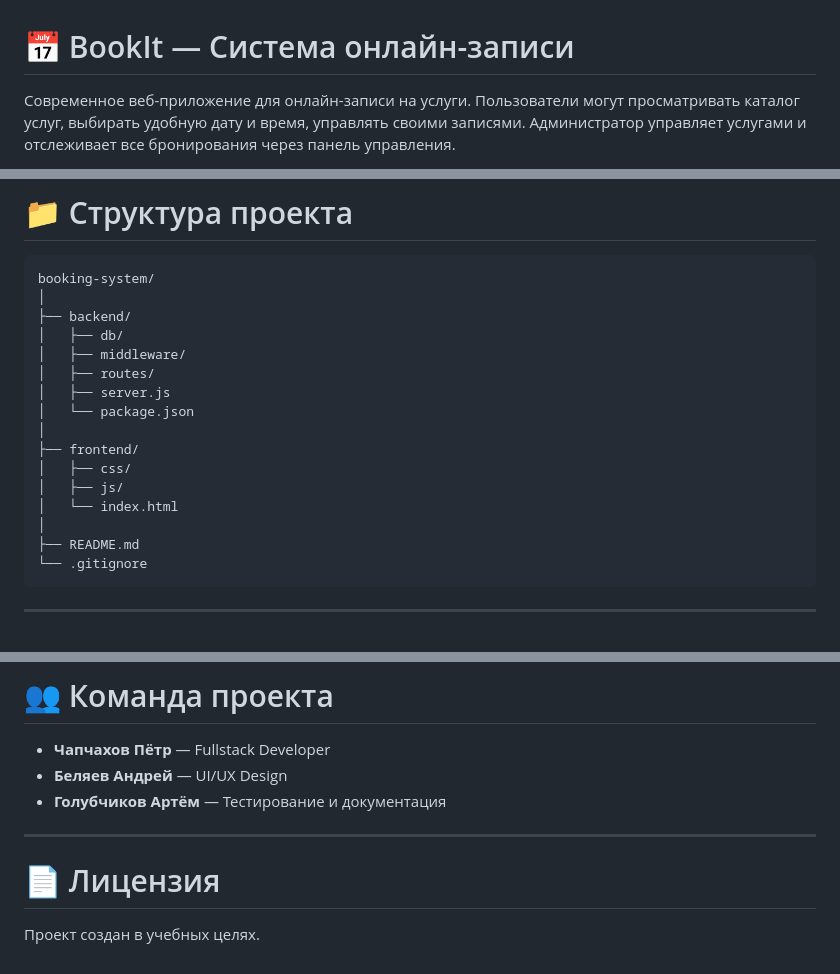
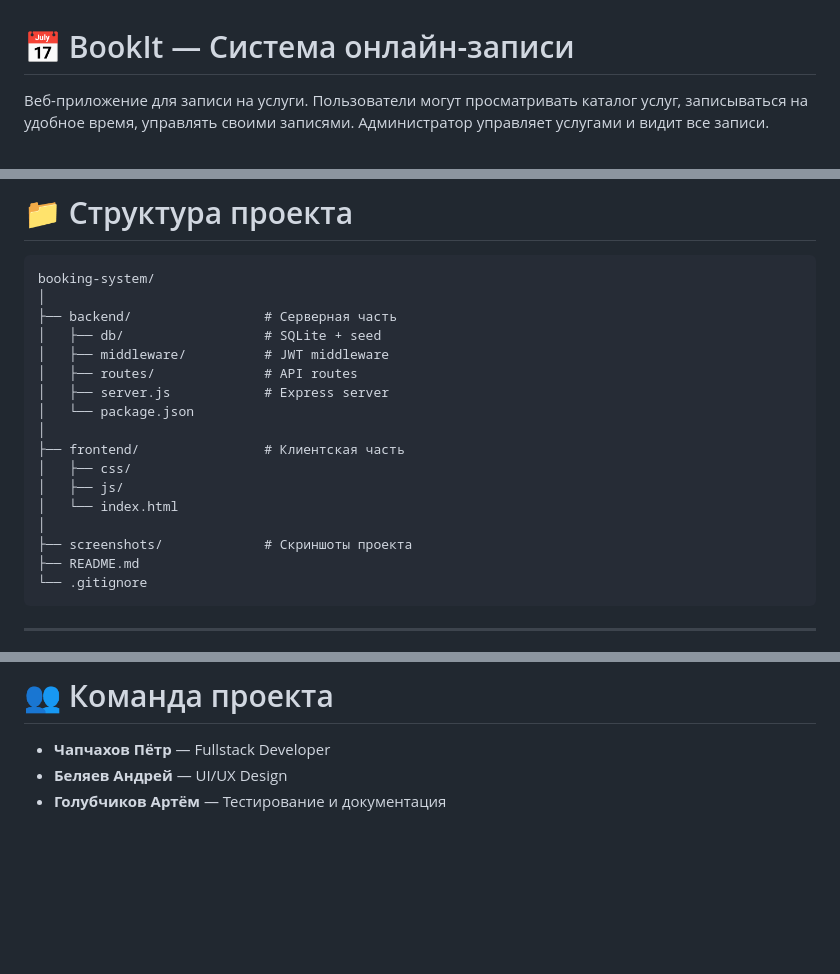
Before and after one commit to poteronz/booking-system, a Markdown page: README.md, 3 parts joined by grey strips. Rendered like a GitHub page; blank space fills up the shorter version.

````diff
--- a/README.md
+++ b/README.md
@@ -1,6 +1,4 @@
 # 📅 BookIt — Система онлайн-записи
 
-Современное веб-приложение для онлайн-записи на услуги.
-Пользователи могут просматривать каталог услуг, выбирать удобную дату и время, управлять своими записями.
-Администратор управляет услугами и отслеживает все бронирования через панель управления.
+Веб-приложение для записи на услуги. Пользователи могут просматривать каталог услуг, записываться на удобное время, управлять своими записями. Администратор управляет услугами и видит все записи.
 
@@ -176,18 +181,19 @@ http://localhost:3000
 ```text
 booking-system/
 │
-├── backend/
-│   ├── db/
-│   ├── middleware/
-│   ├── routes/
-│   ├── server.js
+├── backend/                 # Серверная часть
+│   ├── db/                  # SQLite + seed
+│   ├── middleware/          # JWT middleware
+│   ├── routes/              # API routes
+│   ├── server.js            # Express server
 │   └── package.json
 │
-├── frontend/
+├── frontend/                # Клиентская часть
 │   ├── css/
 │   ├── js/
 │   └── index.html
 │
+├── screenshots/             # Скриншоты проекта
 ├── README.md
 └── .gitignore
 ```
@@ -214,9 +220,3 @@ booking-system/
 * **Чапчахов Пётр** — Fullstack Developer
 * **Беляев Андрей** — UI/UX Design
 * **Голубчиков Артём** — Тестирование и документация
-
----
-
-# 📄 Лицензия
-
-Проект создан в учебных целях.
````
Also changed, not shown: other parts of README.md (+8 -1 lines).
